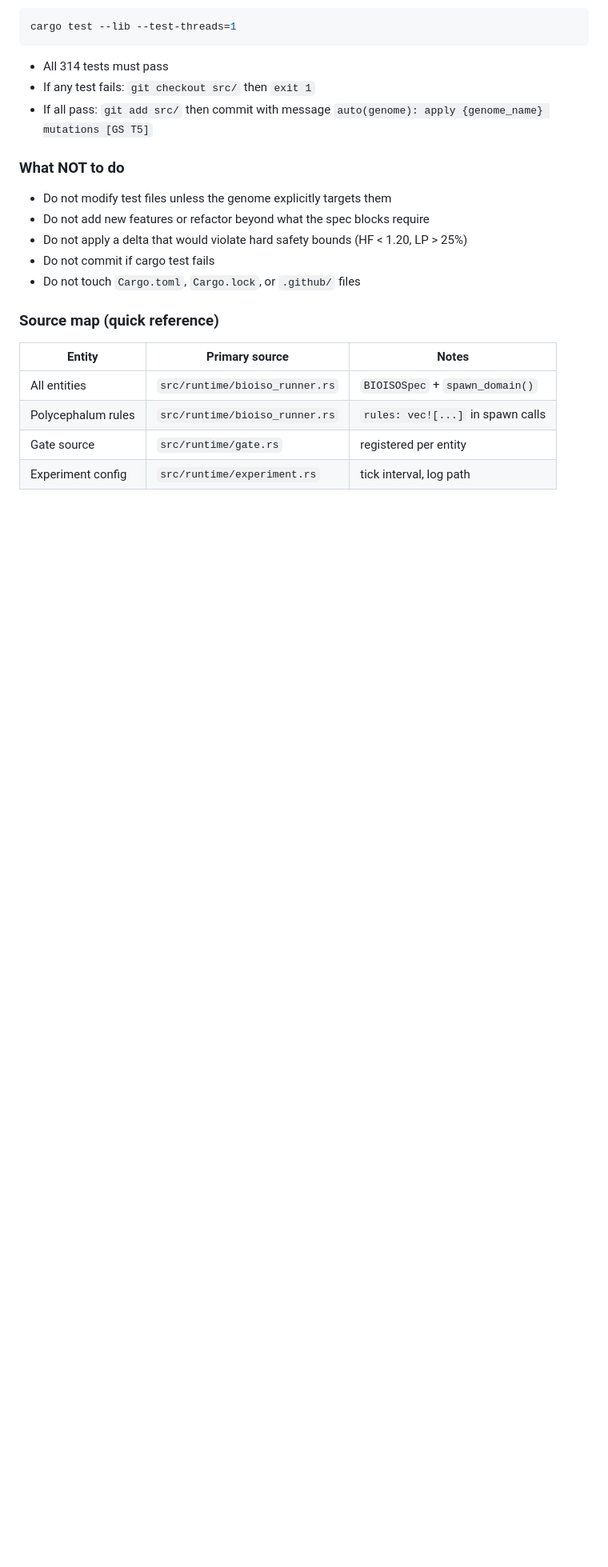
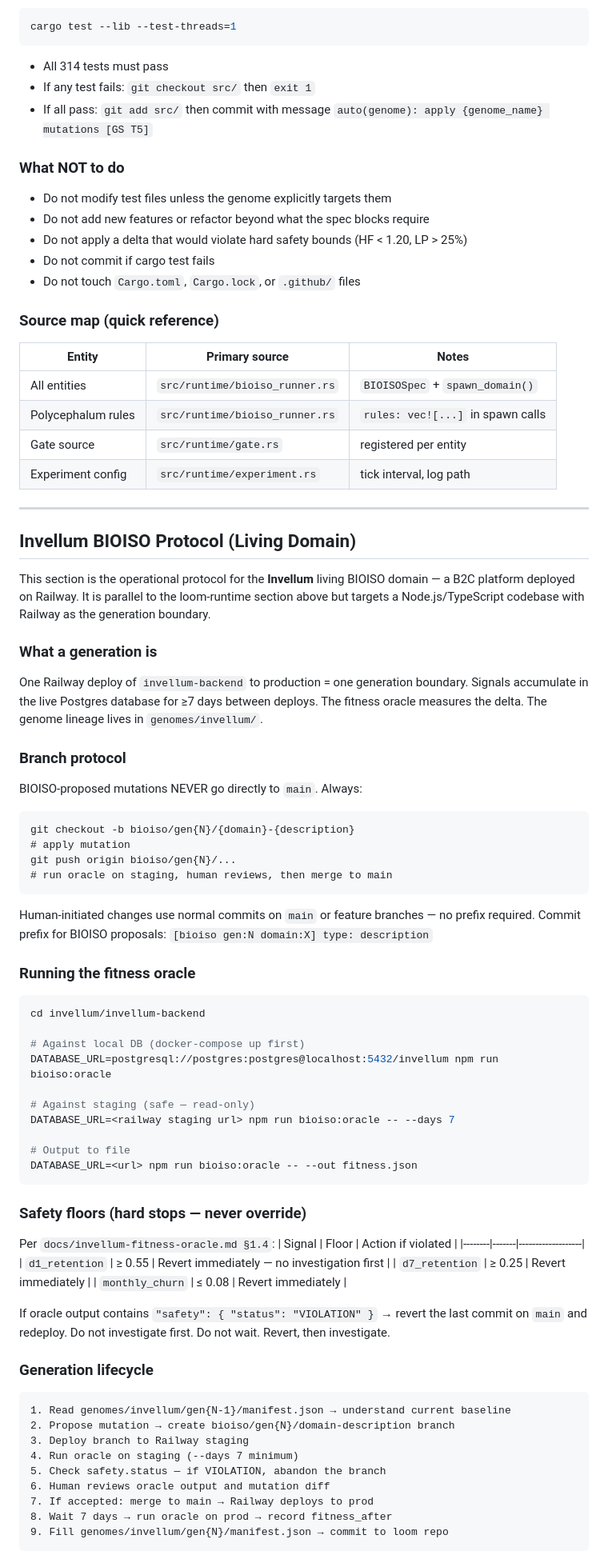
Before and after one commit to jghiringhelli/loom, a Markdown page: CLAUDE.md, the part around one of its changes. Shown at 80% size. Drawn GitHub-style; blank space fills up the shorter version.

````diff
--- a/CLAUDE.md
+++ b/CLAUDE.md
@@ -132,3 +132,71 @@ cargo test --lib --test-threads=1
 | Polycephalum rules | `src/runtime/bioiso_runner.rs` | `rules: vec![...]` in spawn calls |
 | Gate source | `src/runtime/gate.rs` | registered per entity |
 | Experiment config | `src/runtime/experiment.rs` | tick interval, log path |
+
+---
+
+## Invellum BIOISO Protocol (Living Domain)
+
+This section is the operational protocol for the **Invellum** living BIOISO domain — a B2C
+platform deployed on Railway. It is parallel to the loom-runtime section above but targets
+a Node.js/TypeScript codebase with Railway as the generation boundary.
+
+### What a generation is
+
+One Railway deploy of `invellum-backend` to production = one generation boundary.
+Signals accumulate in the live Postgres database for ≥7 days between deploys.
+The fitness oracle measures the delta. The genome lineage lives in `genomes/invellum/`.
+
+### Branch protocol
+
+BIOISO-proposed mutations NEVER go directly to `main`. Always:
+```
+git checkout -b bioiso/gen{N}/{domain}-{description}
+# apply mutation
+git push origin bioiso/gen{N}/...
+# run oracle on staging, human reviews, then merge to main
+```
+Human-initiated changes use normal commits on `main` or feature branches — no prefix required.
+Commit prefix for BIOISO proposals: `[bioiso gen:N domain:X] type: description`
+
+### Running the fitness oracle
+
+```sh
+cd invellum/invellum-backend
+
+# Against local DB (docker-compose up first)
+DATABASE_URL=postgresql://postgres:postgres@localhost:5432/invellum npm run bioiso:oracle
+
+# Against staging (safe — read-only)
+DATABASE_URL=<railway staging url> npm run bioiso:oracle -- --days 7
+
+# Output to file
+DATABASE_URL=<url> npm run bioiso:oracle -- --out fitness.json
+```
+
+### Safety floors (hard stops — never override)
+
+Per `docs/invellum-fitness-oracle.md §1.4`:
+| Signal | Floor | Action if violated |
+|--------|-------|-------------------|
+| `d1_retention` | ≥ 0.55 | Revert immediately — no investigation first |
+| `d7_retention` | ≥ 0.25 | Revert immediately |
+| `monthly_churn` | ≤ 0.08 | Revert immediately |
+
+If oracle output contains `"safety": { "status": "VIOLATION" }` → revert the last commit on
+`main` and redeploy. Do not investigate first. Do not wait. Revert, then investigate.
+
+### Generation lifecycle
+
+```
+1. Read genomes/invellum/gen{N-1}/manifest.json → understand current baseline
+2. Propose mutation → create bioiso/gen{N}/domain-description branch
+3. Deploy branch to Railway staging
+4. Run oracle on staging (--days 7 minimum)
+5. Check safety.status — if VIOLATION, abandon the branch
+6. Human reviews oracle output and mutation diff
+7. If accepted: merge to main → Railway deploys to prod
+8. Wait 7 days → run oracle on prod → record fitness_after
+9. Fill genomes/invellum/gen{N}/manifest.json → commit to loom repo
+```
+
````
Also changed, not shown: other parts of CLAUDE.md (+50 -0 lines).
